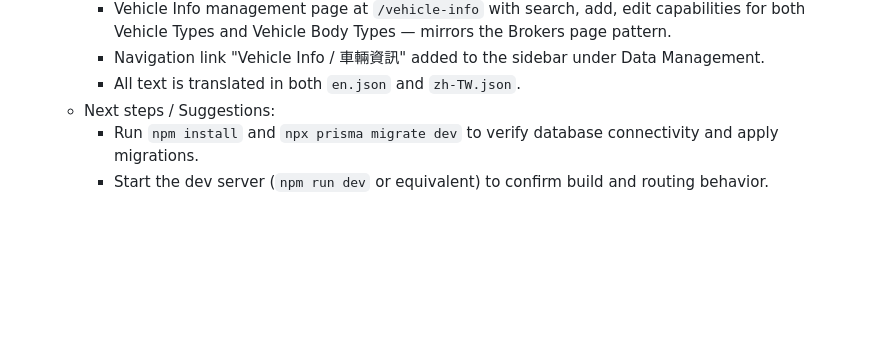
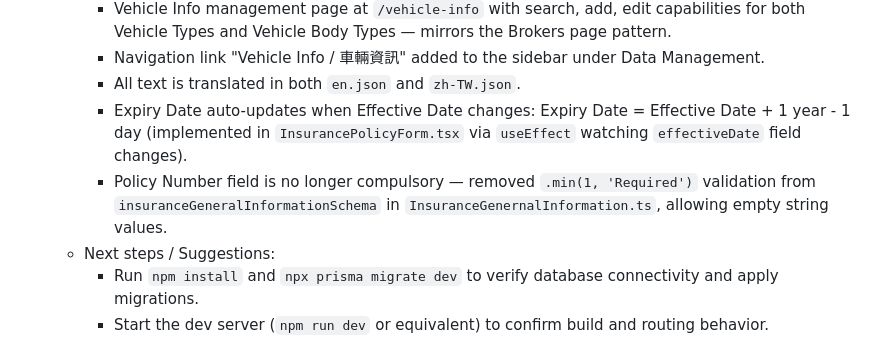
Before and after one commit to VvvRene/InsurenceProject, a Markdown page: project_memory.md, the part around the change. GitHub-like rendering; blank space fills up the shorter version.

Commit message:
Chore: Memory updated

```diff
--- a/project_memory.md
+++ b/project_memory.md
@@ -48,6 +48,8 @@
     - Vehicle Info management page at `/vehicle-info` with search, add, edit capabilities for both Vehicle Types and Vehicle Body Types — mirrors the Brokers page pattern.
     - Navigation link "Vehicle Info / 車輛資訊" added to the sidebar under Data Management.
     - All text is translated in both `en.json` and `zh-TW.json`.
+    - Expiry Date auto-updates when Effective Date changes: Expiry Date = Effective Date + 1 year - 1 day (implemented in `InsurancePolicyForm.tsx` via `useEffect` watching `effectiveDate` field changes).
+    - Policy Number field is no longer compulsory — removed `.min(1, 'Required')` validation from `insuranceGeneralInformationSchema` in `InsuranceGenernalInformation.ts`, allowing empty string values.
   - Next steps / Suggestions:
     - Run `npm install` and `npx prisma migrate dev` to verify database connectivity and apply migrations.
     - Start the dev server (`npm run dev` or equivalent) to confirm build and routing behavior.
```
